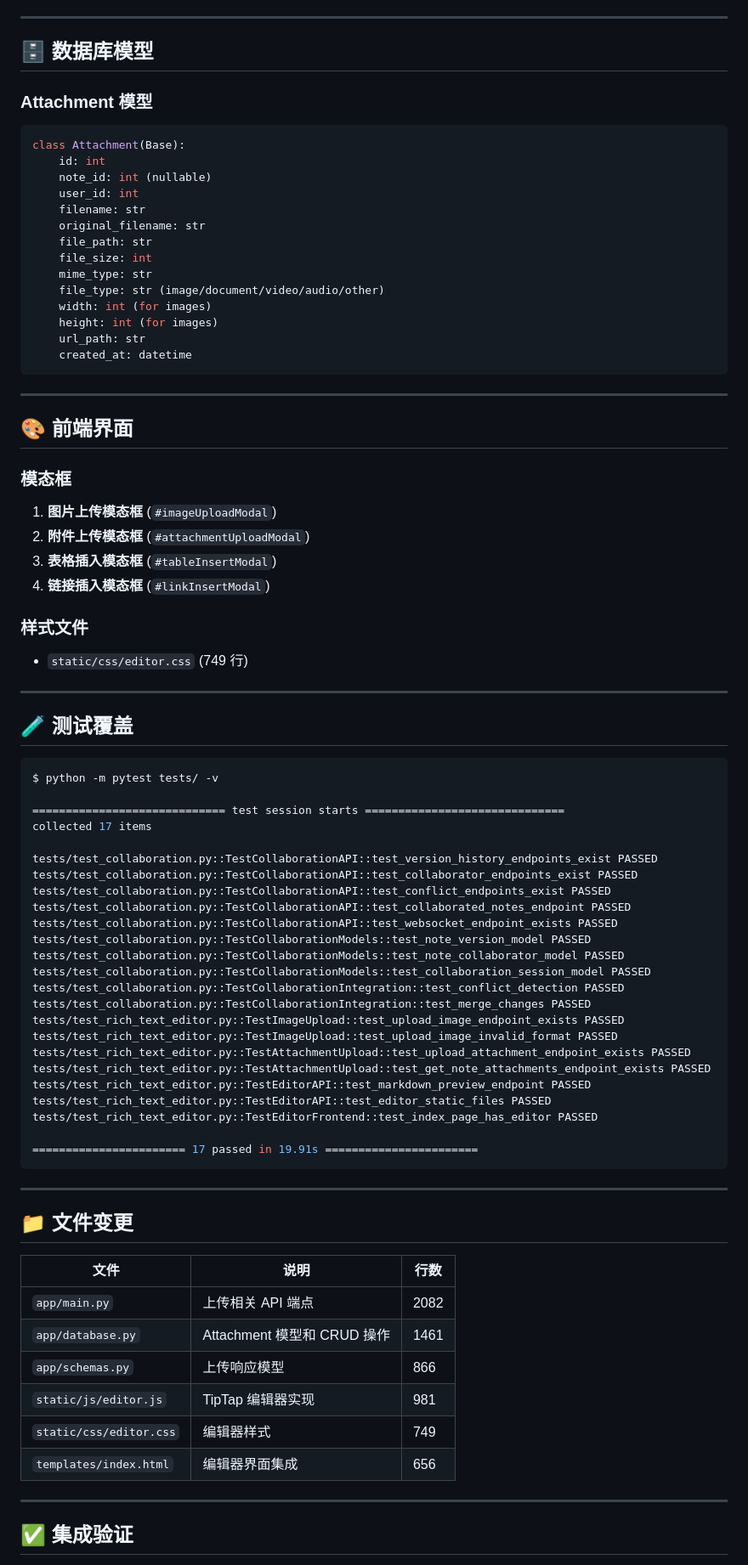
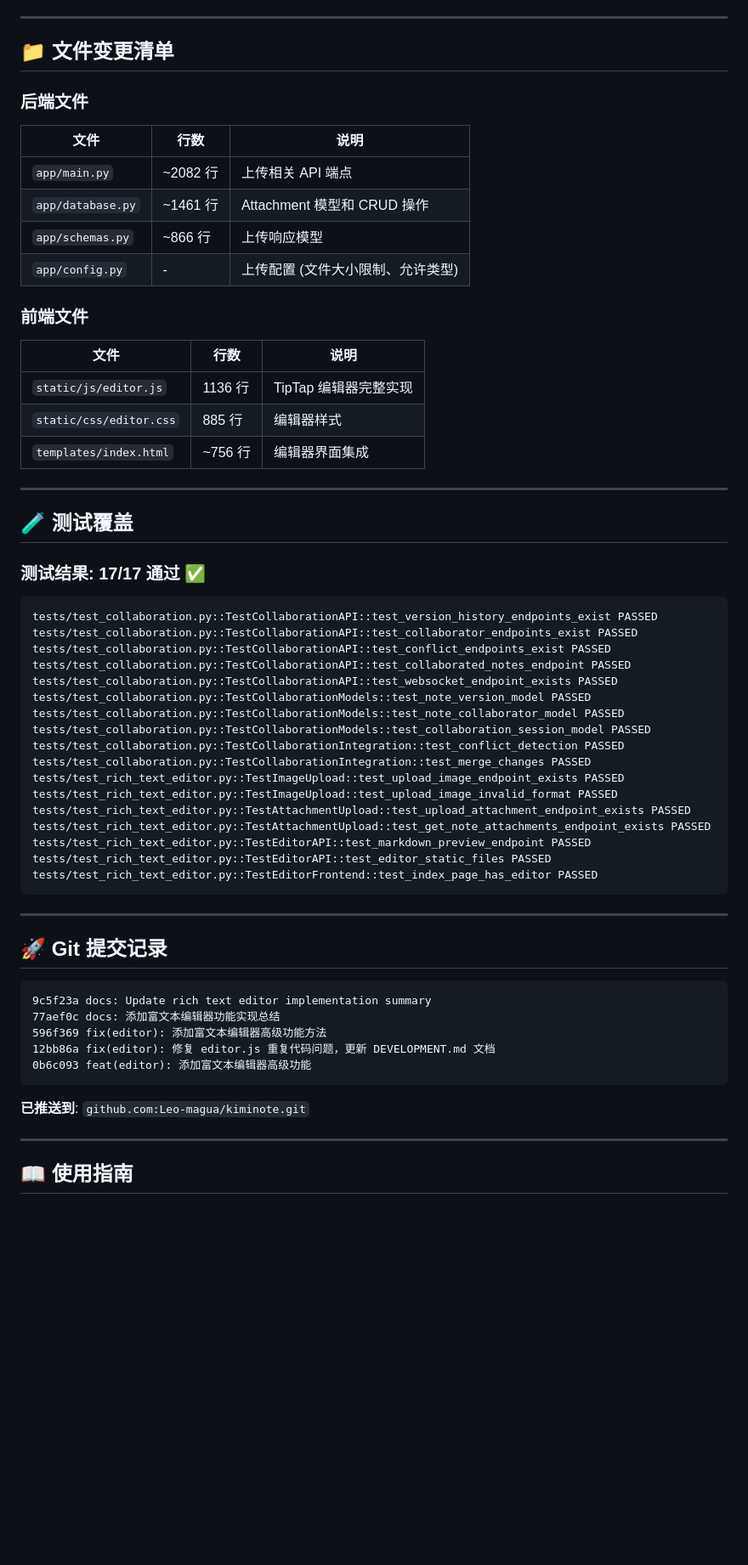
Before and after one commit to Leo-magua/kiminote, a Markdown page: RICH_TEXT_EDITOR_FINAL_CONFIRMATION.md, the part around one of its changes. Shown at 85% size. GitHub-like rendering; blank space fills up the shorter version.

Commit message:
docs: 更新富文本编辑器功能实现确认报告
- 完善功能清单和实现细节
- 添加 Git 提交记录
- 更新使用指南
- 确认所有 17 个测试通过

````diff
--- a/RICH_TEXT_EDITOR_FINAL_CONFIRMATION.md
+++ b/RICH_TEXT_EDITOR_FINAL_CONFIRMATION.md
@@ -58,49 +126,30 @@
 
 ---
 
-## 🗄️ 数据库模型
+## 📁 文件变更清单
 
-### Attachment 模型
-```python
-class Attachment(Base):
-    id: int
-    note_id: int (nullable)
-    user_id: int
-    filename: str
-    original_filename: str
-    file_path: str
-    file_size: int
-    mime_type: str
-    file_type: str (image/document/video/audio/other)
-    width: int (for images)
-    height: int (for images)
-    url_path: str
-    created_at: datetime
-```
+### 后端文件
+| 文件 | 行数 | 说明 |
+|------|------|------|
+| `app/main.py` | ~2082 行 | 上传相关 API 端点 |
+| `app/database.py` | ~1461 行 | Attachment 模型和 CRUD 操作 |
+| `app/schemas.py` | ~866 行 | 上传响应模型 |
+| `app/config.py` | - | 上传配置 (文件大小限制、允许类型) |
 
----
-
-## 🎨 前端界面
-
-### 模态框
-1. **图片上传模态框** (`#imageUploadModal`)
-2. **附件上传模态框** (`#attachmentUploadModal`)
-3. **表格插入模态框** (`#tableInsertModal`)
-4. **链接插入模态框** (`#linkInsertModal`)
-
-### 样式文件
-- `static/css/editor.css` (749 行)
+### 前端文件
+| 文件 | 行数 | 说明 |
+|------|------|------|
+| `static/js/editor.js` | 1136 行 | TipTap 编辑器完整实现 |
+| `static/css/editor.css` | 885 行 | 编辑器样式 |
+| `templates/index.html` | ~756 行 | 编辑器界面集成 |
 
 ---
 
 ## 🧪 测试覆盖
 
-```bash
-$ python -m pytest tests/ -v
+### 测试结果: 17/17 通过 ✅
 
-============================= test session starts ==============================
-collected 17 items
-
+```
 tests/test_collaboration.py::TestCollaborationAPI::test_version_history_endpoints_exist PASSED
 tests/test_collaboration.py::TestCollaborationAPI::test_collaborator_endpoints_exist PASSED
 tests/test_collaboration.py::TestCollaborationAPI::test_conflict_endpoints_exist PASSED
@@ -118,24 +167,23 @@ tests/test_rich_text_editor.py::TestAttachmentUpload::test_get_note_attachments_
 tests/test_rich_text_editor.py::TestEditorAPI::test_markdown_preview_endpoint PASSED
 tests/test_rich_text_editor.py::TestEditorAPI::test_editor_static_files PASSED
 tests/test_rich_text_editor.py::TestEditorFrontend::test_index_page_has_editor PASSED
-
-======================= 17 passed in 19.91s =======================
 ```
 
 ---
 
-## 📁 文件变更
+## 🚀 Git 提交记录
 
-| 文件 | 说明 | 行数 |
-|------|------|------|
-| `app/main.py` | 上传相关 API 端点 | 2082 |
-| `app/database.py` | Attachment 模型和 CRUD 操作 | 1461 |
-| `app/schemas.py` | 上传响应模型 | 866 |
-| `static/js/editor.js` | TipTap 编辑器实现 | 981 |
-| `static/css/editor.css` | 编辑器样式 | 749 |
-| `templates/index.html` | 编辑器界面集成 | 656 |
+```
+9c5f23a docs: Update rich text editor implementation summary
+77aef0c docs: 添加富文本编辑器功能实现总结
+596f369 fix(editor): 添加富文本编辑器高级功能方法
+12bb86a fix(editor): 修复 editor.js 重复代码问题，更新 DEVELOPMENT.md 文档
+0b6c093 feat(editor): 添加富文本编辑器高级功能
+```
+
+**已推送到**: `github.com:Leo-magua/kiminote.git`
 
 ---
 
-## ✅ 集成验证
+## 📖 使用指南
 
````
Also changed, not shown: other parts of RICH_TEXT_EDITOR_FINAL_CONFIRMATION.md (+158 -58 lines).
